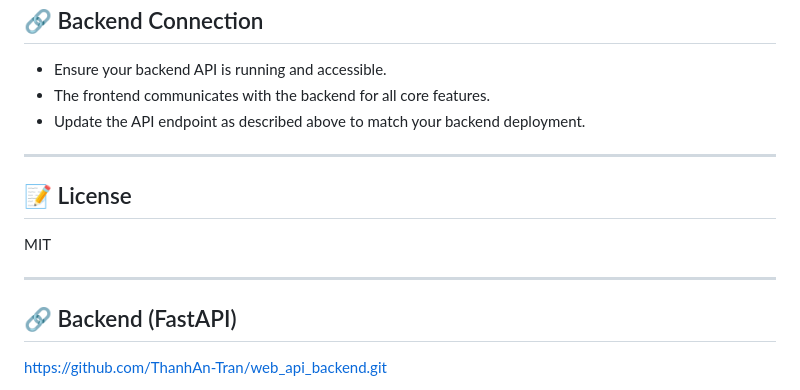
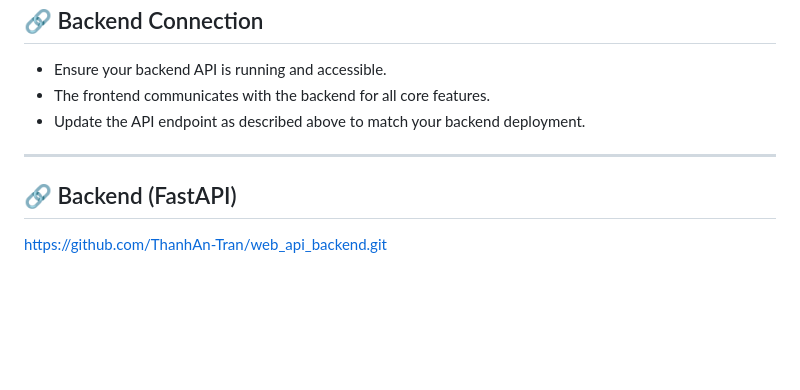
Before and after one commit to ThanhAn-Tran/web_selling_chatbot, a Markdown page: README.md, the part around the change. Drawn GitHub-style; blank space fills up the shorter version.

```diff
--- a/README.md
+++ b/README.md
@@ -139,10 +139,5 @@ flutter build linux
 
 ---
 
-## 📝 License
-MIT
-
----
-
 ## 🔗 Backend (FastAPI)
 https://github.com/ThanhAn-Tran/web_api_backend.git
```
